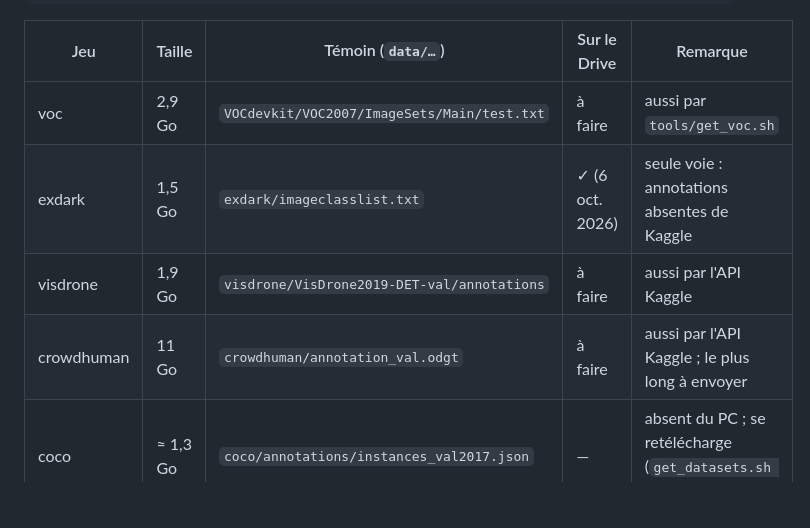
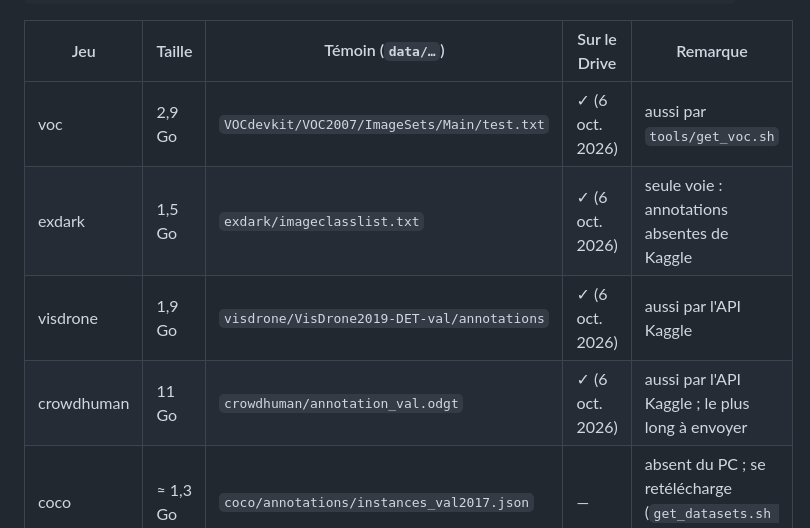
Before and after one commit to lrivals/EmbeddedComputervision, a Markdown page: docs/tasks/donnees-drive.md, the part around the change. GitHub-like rendering; blank space fills up the shorter version.

Commit message:
M14 : voc, visdrone et crowdhuman envoyés sur le Drive
Co-Authored-By: Claude Opus 5.5 <noreply@anthropic.com>

```diff
--- a/docs/tasks/donnees-drive.md
+++ b/docs/tasks/donnees-drive.md
@@ -47,10 +47,10 @@ ls -l data_archives/                 # doivent être identiques
 
 | Jeu | Taille | Témoin (`data/…`) | Sur le Drive | Remarque |
 |---|---|---|---|---|
-| voc | 2,9 Go | `VOCdevkit/VOC2007/ImageSets/Main/test.txt` | à faire | aussi par `tools/get_voc.sh` |
+| voc | 2,9 Go | `VOCdevkit/VOC2007/ImageSets/Main/test.txt` | ✓ (6 oct. 2026) | aussi par `tools/get_voc.sh` |
 | exdark | 1,5 Go | `exdark/imageclasslist.txt` | ✓ (6 oct. 2026) | seule voie : annotations absentes de Kaggle |
-| visdrone | 1,9 Go | `visdrone/VisDrone2019-DET-val/annotations` | à faire | aussi par l'API Kaggle |
-| crowdhuman | 11 Go | `crowdhuman/annotation_val.odgt` | à faire | aussi par l'API Kaggle ; le plus long à envoyer |
+| visdrone | 1,9 Go | `visdrone/VisDrone2019-DET-val/annotations` | ✓ (6 oct. 2026) | aussi par l'API Kaggle |
+| crowdhuman | 11 Go | `crowdhuman/annotation_val.odgt` | ✓ (6 oct. 2026) | aussi par l'API Kaggle ; le plus long à envoyer |
 | coco | ≈ 1,3 Go | `coco/annotations/instances_val2017.json` | — | absent du PC ; se retélécharge (`get_datasets.sh coco`) |
 | kitti | ≈ 12 Go | `kitti/training/image_2/000000.png` | — | absent du PC ; se retélécharge (`get_datasets.sh kitti`) |
 | flir | — | `flir/images_thermal_val/coco.json` | — | inscription ; seule voie une fois téléchargé |
```
